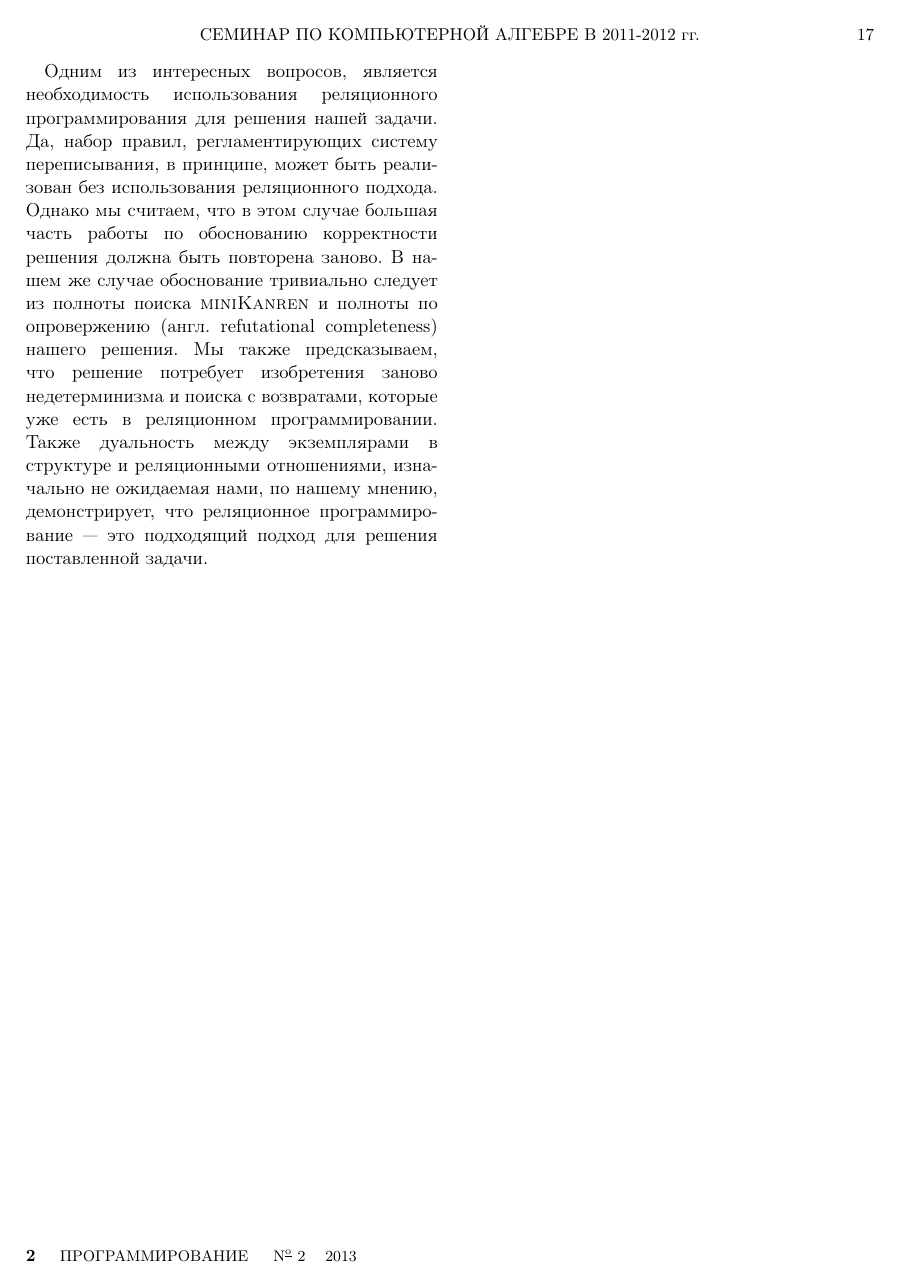
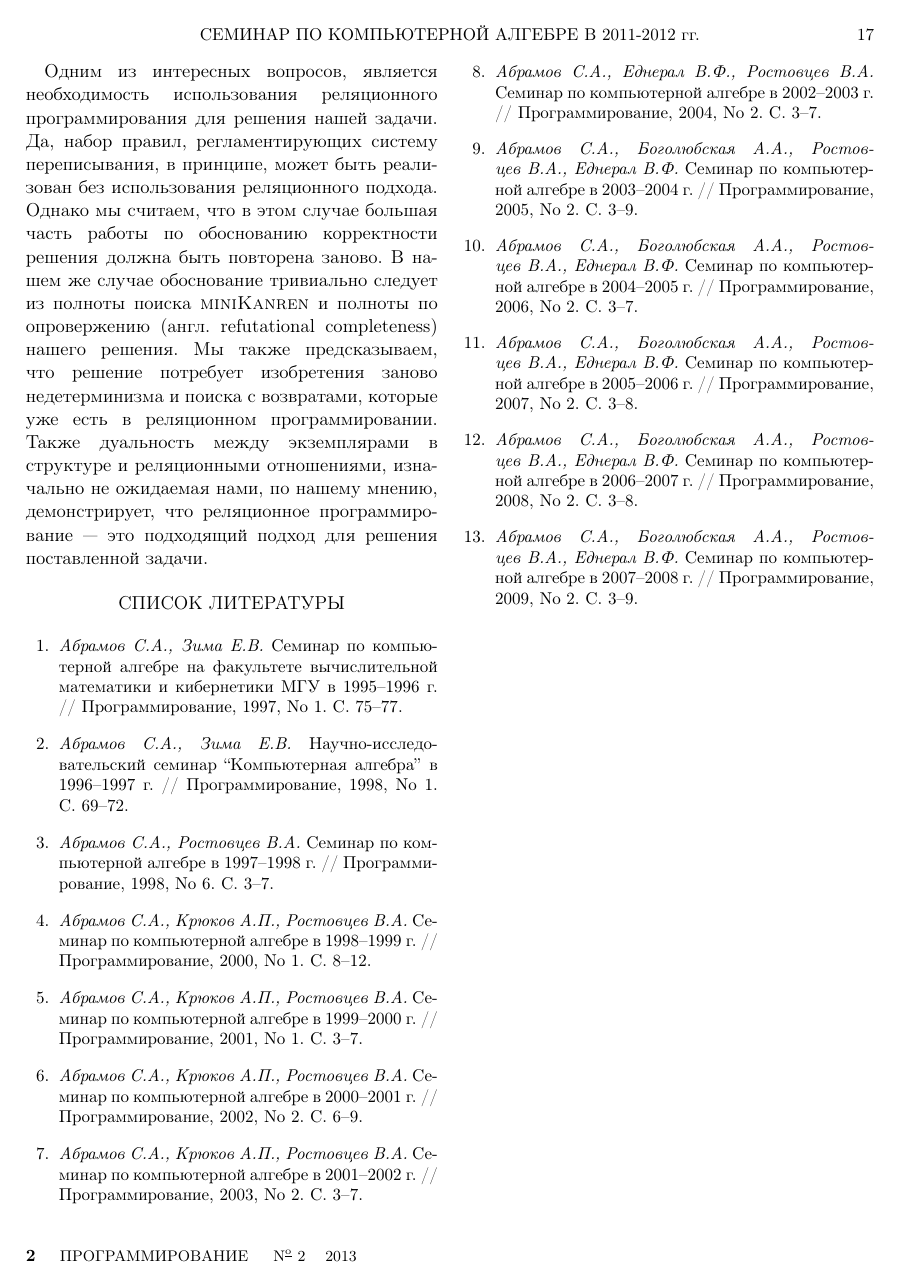
Before and after one commit to PLTools/papers, a LaTeX document (prog-2025/rus/mainrus.tex): page 15 of 15 before the commit and page 15 of 16 after it. Compiled offline with pdfLaTeX; the source files are stored in an older character set and shown here as Unicode.

Commit message:
Update citing
Signed-off-by: Kakadu <Kakadu@pm.me>

```diff
--- a/prog-2025/rus/mainrus.tex
+++ b/prog-2025/rus/mainrus.tex
@@ -19,9 +19,9 @@
 \usepackage{array}
 %\usepackage{biblatex}
 
-\usepackage[ru-RU]{datetime2}
-\DTMsetup{useregional=numeric}
-\DTMtryregional{ru}{RU}
+\usepackage{datetime2}
+\DTMsetup{useregional}
+\DTMlangsetup[ru-RU]{abbr}
 
 
 \usepackage{tikz}
@@ -183,4 +183,66 @@
 
 
 %
-%\begin{thebibliography}{99}
+\begin{thebibliography}{99}
+
+\small
+\bibitem{UI1}
+{\em Абрамов С.А., Зима Е.В.} Семинар по компьютерной алгебре на
+факультете вычислительной математики и кибернетики МГУ в 1995--1996 г.
+// Программирование, 1997,
+No 1. С. 75--77.
+
+\bibitem{UI12}
+{\em Абрамов С.А., Зима Е.В.} Научно-ис\-сле\-до\-вательский семинар
+``Компьютерная алгебра'' в 1996--1997 г.
+// Программирование, 1998,
+No 1. С. 69--72.
+
+\bibitem{UI5}
+{\em Абрамов С.А., Ростовцев В.А.} Семинар по компьютерной алгебре в
+1997--1998 г.  // Программирование, 1998, No 6. С. 3--7.
+
+\bibitem{UI6}
+{\em Абрамов С.А., Крюков А.П., Ростовцев В.А.} Семинар по компьютерной
+алгебре в
+1998--1999 г.  // Программирование, 2000, No 1. С. 8--12.
+
+\bibitem{TRS}
+{\em Абрамов С.А., Крюков А.П., Ростовцев В.А.} Семинар по компьютерной
+алгебре
+в 1999--2000 г.  // Программирование, 2001, No 1. С. 3--7.
+
+\bibitem{searchproblems}
+{\em Абрамов С.А., Крюков А.П., Ростовцев В.А.} Семинар по компьютерной
+алгебре в 2000--2001 г.  // Программирование, 2002, No 2. С. 6--9.
+
+\bibitem{Zthree}
+{\em Абрамов~С.А., Крюков~А.П., Ростовцев~В.А.} Семинар по компьютерной
+алгебре в 2001--2002 г. // Программирование, 2003, No 2. С. 3--7.
+
+\bibitem{JBG}
+{\em Абрамов~С.А., Еднерал~В.Ф., Ростовцев~В.А.} Семинар по
+компьютерной алгебре в 2002--2003~г.  // Программирование, 2004, No 2.
+С. 3--7.
+
+\bibitem{OCanren}
+{\em Абрамов~С.А., Боголюбская~А.А., Ростовцев~В.А., Еднерал~В.Ф.} Семинар по
+компьютерной алгебре в 2003--2004 г.  // Программирование, 2005, No 2.
+С. 3--9.
+\bibitem{interleaving}
+{\em Абрамов~С.А., Боголюбская~А.А., Ростовцев~В.А., Еднерал~В.Ф.} Семинар по
+компьютерной алгебре в 2004--2005 г.  // Программирование, 2006, No 2.
+С. 3--7.
+\bibitem{certified}
+{\em Абрамов~С.А., Боголюбская~А.А., Ростовцев~В.А., Еднерал~В.Ф.} Семинар по
+компьютерной алгебре в 2005--2006 г.  // Программирование, 2007, No 2.
+С. 3--8.
+\bibitem{disuni}
+{\em Абрамов~С.А., Боголюбская~А.А., Ростовцев~В.А., Еднерал~В.Ф.} Семинар по
+компьютерной алгебре в 2006--2007 г.  // Программирование, 2008, No 2.
+С. 3--8.
+\bibitem{cKanren}
+{\em Абрамов~С.А., Боголюбская~А.А., Ростовцев~В.А., Еднерал~В.Ф.} Семинар по
+компьютерной алгебре в 2007--2008 г.  // Программирование, 2009, No 2.
+С. 3--9.
+\newpage
```
Also changed, not shown: prog-2025/rus/mainrus.tex (122 more changed lines).
